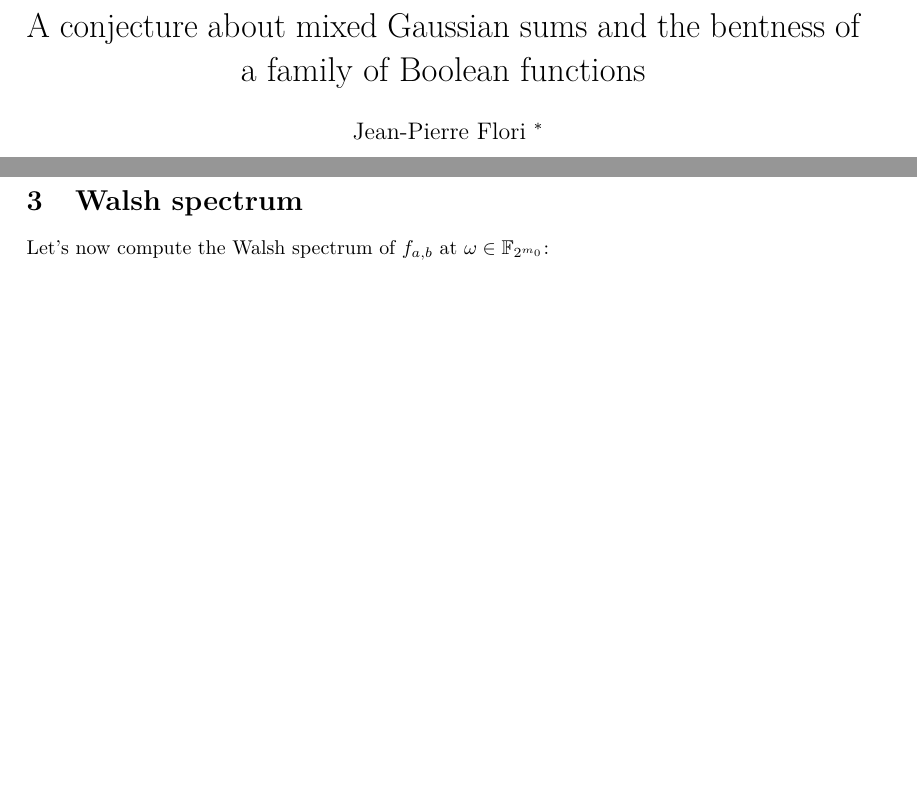
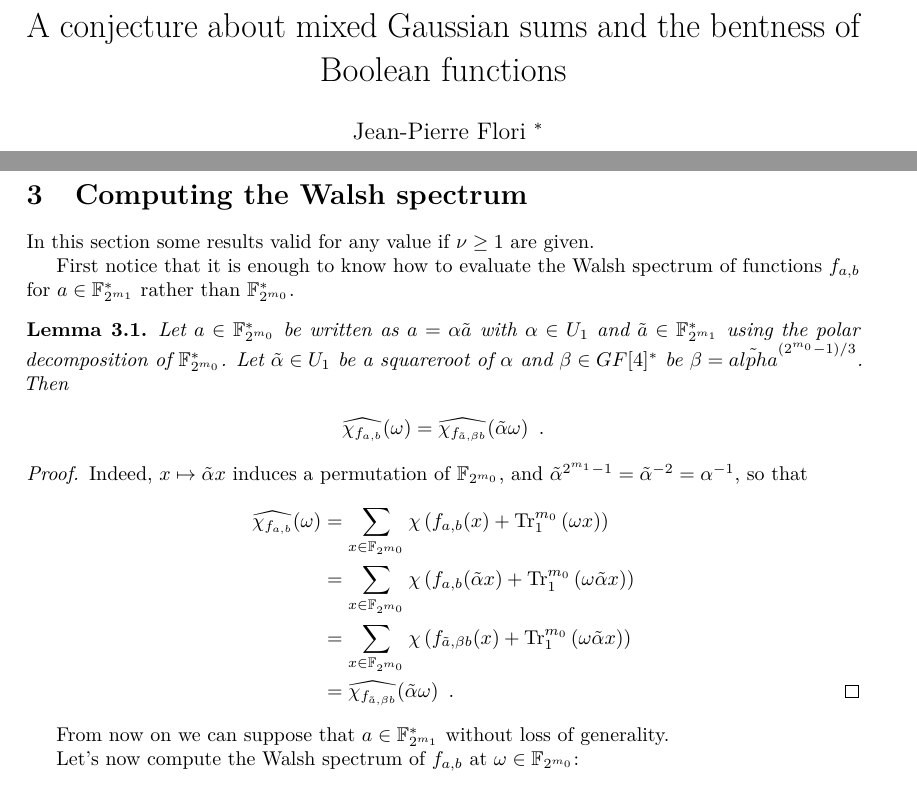
Before and after one commit to jpflori/expsums, a LaTeX paper (even.tex): two parts of pages 1 and 3 of 15 before the commit and two parts of pages 1 and 3 of 16 after it, joined at a grey line, cut so that both start at the same text, the shorter picture padded with empty space. Compiled offline with pdfLaTeX.

Commit message:
Deal with a in full field.

```diff
--- a/even.tex
+++ b/even.tex
@@ -59,7 +59,7 @@
 \newcommand{\Hfam}{\mathcal{H}}
 \newcommand{\Tfam}{\mathcal{T}}
 
-\hypersetup{pdftitle={A conjecture about mixed Gaussian sums and the bentness of a family of Boolean functions},%
+\hypersetup{pdftitle={A conjecture about mixed Gaussian sums and the bentness of Boolean functions},%
   pdfauthor={Jean-Pierre Flori},%
   pdfsubject={Mathematics and Cryptography},%
   pdfcreator={Jean-Pierre Flori},%
@@ -67,7 +67,7 @@
   pdfkeywords={mathematics} {cryptography} {Boolean functions} {bent functions} {Walsh spectrum} {Kloosterman sums},
 }
 
-\title{A conjecture about mixed Gaussian sums and the bentness of a family of Boolean functions}
+\title{A conjecture about mixed Gaussian sums and the bentness of Boolean functions}
 
 \author{Jean-Pierre Flori
   \thanks{ANSSI (Agence nationale de la sécurité des systèmes d'information),
@@ -195,7 +195,35 @@ f_{a,b}(x) = \tr{m_0}{a x^{2^{m_1}-1}} + \tr{2}{b x^{\frac{2^{m_0}-1}{3}}} \ensp
 where $a \in \GF{m_0}$ and $b \in \GF[4]{}^*$.
 
 
-\section{Walsh spectrum}
+\section{Computing the Walsh spectrum}
+
+In this section some results valid for any value if $\nu \geq 1$ are given.
+
+First notice that it is enough to know how to evaluate the Walsh spectrum of
+functions $f_{a,b}$ for $a \in \GF{m_1}^*$ rather than $\GF{m_0}^*$.
+\begin{lemma}
+Let $a \in \GF{m_0}^*$ be written as $a = \alpha \tilde{a}$
+with $\alpha \in U_1$ and $\tilde{a} \in \GF{m_1}^*$
+using the polar decomposition of $\GF{m_0}^*$.
+Let $\tilde{\alpha} \in U_1$ be a squareroot of $\alpha$
+and $\beta \in GF[4]{}^*$ be $\beta = \tilde{alpha}^{(2^{m_0}-1)/3}$.
+Then
+\begin{align*}
+\Wa{f_{a,b}}(\omega) & = \Wa{f_{\tilde{a},\beta b}}(\tilde{\alpha} \omega) \enspace .
+\end{align*}
+\end{lemma}
+\begin{proof}
+Indeed, $x \mapsto \tilde{\alpha} x$ induces a permutation of $\GF{m_0}$,
+and $\tilde{\alpha}^{2^{m_1}-1} = \tilde{\alpha}^{-2} = \alpha^{-1}$,
+so that
+\begin{align*}
+\Wa{f_{a,b}}(\omega) & = \sum_{x \in \GF{m_0}} \chisf{f_{a,b}(x) + \tr{m_0}{\omega x}} \\
+& = \sum_{x \in \GF{m_0}} \chisf{f_{a,b}(\tilde{\alpha} x) + \tr{m_0}{\omega \tilde{\alpha} x}} \\
+& = \sum_{x \in \GF{m_0}} \chisf{f_{\tilde{a},\beta b}(x) + \tr{m_0}{\omega \tilde{\alpha} x}} \\
+& = \Wa{f_{\tilde{a},\beta b}}(\tilde{\alpha} \omega) \enspace . \qedhere
+\end{align*}
+\end{proof}
+From now on we can suppose that $a \in \GF{m_1}^*$ without loss of generality.
 
 Let's now compute the Walsh spectrum of $f_{a,b}$ at $\omega \in \GF{m_0}$:
 \begin{align*}
```
